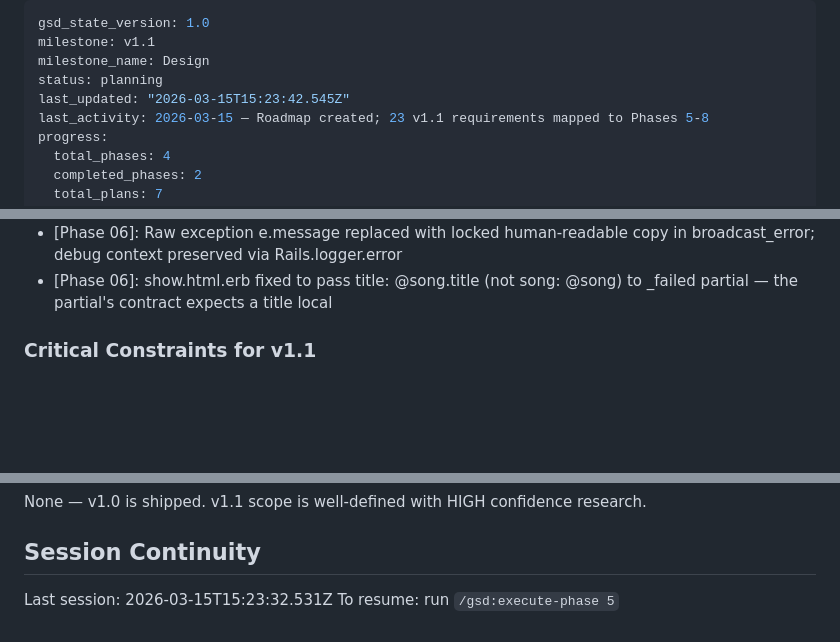
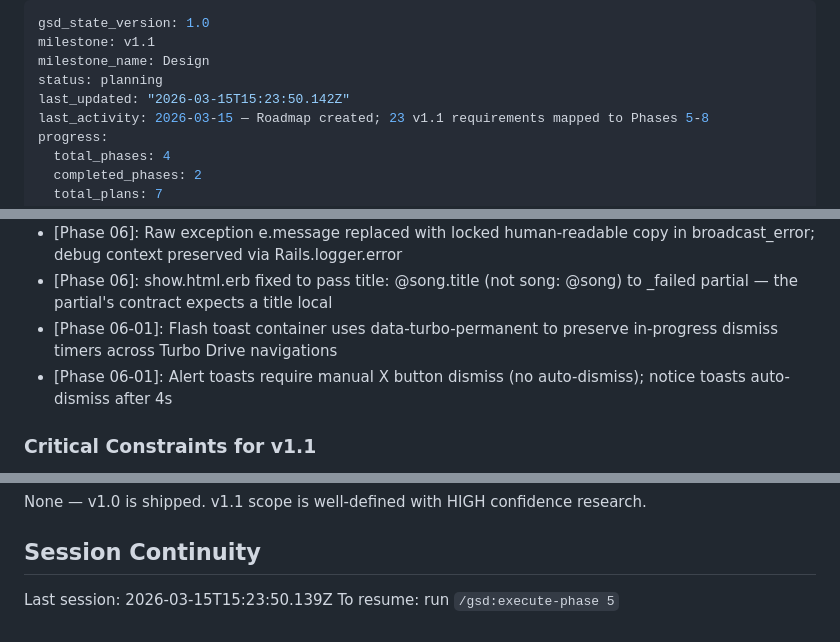
Before and after one commit to hschin/praise-project, a Markdown page: .planning/STATE.md, 3 parts joined by grey strips. GitHub-like rendering; blank space fills up the shorter version.

Commit message:
docs(06-01): complete flash toast system plan
- Create 06-01-SUMMARY.md documenting flash toast implementation
- Update STATE.md with position, metrics, and key decisions
- Mark FORM-02 requirement complete in REQUIREMENTS.md

```diff
--- a/.planning/STATE.md
+++ b/.planning/STATE.md
@@ -3,7 +3,7 @@ gsd_state_version: 1.0
 milestone: v1.1
 milestone_name: Design
 status: planning
-last_updated: "2026-03-15T15:23:42.545Z"
+last_updated: "2026-03-15T15:23:50.142Z"
 last_activity: 2026-03-15 — Roadmap created; 23 v1.1 requirements mapped to Phases 5-8
 progress:
   total_phases: 4
@@ -75,6 +75,8 @@ All key decisions logged in PROJECT.md Key Decisions table with outcomes.
 - [Phase 06-02]: Cancel account button de-emphasized with stone-500/hover:red-600; turbo_confirm DOM contract preserved on delete button
 - [Phase 06]: Raw exception e.message replaced with locked human-readable copy in broadcast_error; debug context preserved via Rails.logger.error
 - [Phase 06]: show.html.erb fixed to pass title: @song.title (not song: @song) to _failed partial — the partial's contract expects a title local
+- [Phase 06-01]: Flash toast container uses data-turbo-permanent to preserve in-progress dismiss timers across Turbo Drive navigations
+- [Phase 06-01]: Alert toasts require manual X button dismiss (no auto-dismiss); notice toasts auto-dismiss after 4s
 
 ### Critical Constraints for v1.1
 
@@ -97,5 +99,5 @@ None — v1.0 is shipped. v1.1 scope is well-defined with HIGH confidence resear
 
 ## Session Continuity
 
-Last session: 2026-03-15T15:23:32.531Z
+Last session: 2026-03-15T15:23:50.139Z
 To resume: run `/gsd:execute-phase 5`
```
Also changed, not shown: .planning/REQUIREMENTS.md (+2 -2 lines), 1 other file.
